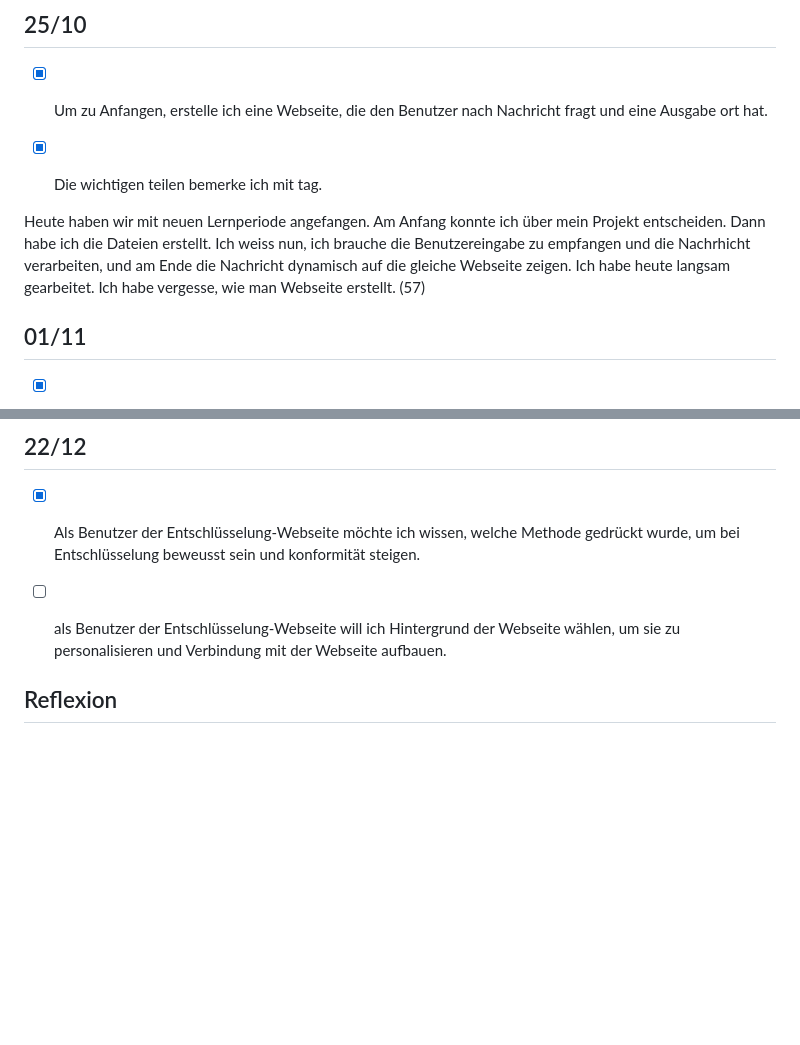
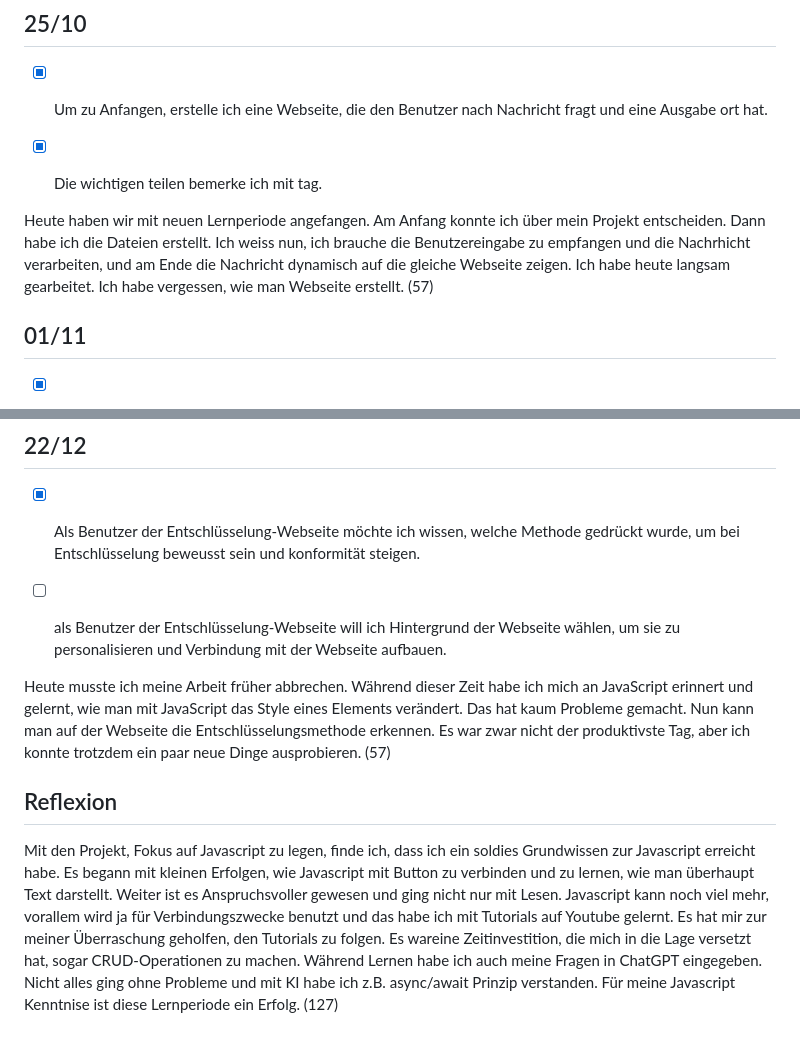
Before and after one commit to sleepz103/Lern-Periode-7, a Markdown page: README.md, 2 parts joined by grey strips. GitHub-like rendering; blank space fills up the shorter version.

```diff
--- a/README.md
+++ b/README.md
@@ -24,7 +24,7 @@ Nach einer Empfehlung habe ich entschieden, ich möchte Shift Entschlüsselung a
 
 - [x] Die wichtigen teilen bemerke ich mit tag.
 
-Heute haben wir mit neuen Lernperiode angefangen. Am Anfang konnte ich über mein Projekt entscheiden. Dann habe ich die Dateien erstellt. Ich weiss nun, ich brauche die Benutzereingabe zu empfangen und die Nachrhicht verarbeiten, und am Ende die Nachricht dynamisch auf die gleiche Webseite zeigen. Ich habe heute langsam gearbeitet. Ich habe vergesse, wie man Webseite erstellt. (57)
+Heute haben wir mit neuen Lernperiode angefangen. Am Anfang konnte ich über mein Projekt entscheiden. Dann habe ich die Dateien erstellt. Ich weiss nun, ich brauche die Benutzereingabe zu empfangen und die Nachrhicht verarbeiten, und am Ende die Nachricht dynamisch auf die gleiche Webseite zeigen. Ich habe heute langsam gearbeitet. Ich habe vergessen, wie man Webseite erstellt. (57)
 
 ## 01/11
 
@@ -103,4 +103,8 @@ Heute habe ich mit Test Driven Development Methode gearbeitet, um ein Programm z
 
 - [ ] als Benutzer der Entschlüsselung-Webseite will ich Hintergrund der Webseite wählen, um sie zu personalisieren und Verbindung mit der Webseite aufbauen.
 
+Heute musste ich meine Arbeit früher abbrechen. Während dieser Zeit habe ich mich an JavaScript erinnert und gelernt, wie man mit JavaScript das Style eines Elements verändert. Das hat kaum Probleme gemacht. Nun kann man auf der Webseite die Entschlüsselungsmethode erkennen. Es war zwar nicht der produktivste Tag, aber ich konnte trotzdem ein paar neue Dinge ausprobieren. (57)
+
 ## Reflexion
+
+Mit den Projekt, Fokus auf Javascript zu legen, finde ich, dass ich ein soldies Grundwissen zur Javascript erreicht habe. Es begann mit kleinen Erfolgen, wie Javascript mit Button zu verbinden und zu lernen, wie man überhaupt Text darstellt. Weiter ist es Anspruchsvoller gewesen und ging nicht nur mit Lesen. Javascript kann noch viel mehr, vorallem wird ja für Verbindungszwecke benutzt und das habe ich mit Tutorials auf Youtube gelernt. Es hat mir zur meiner Überraschung geholfen, den Tutorials zu folgen. Es wareine Zeitinvestition, die mich in die Lage versetzt hat, sogar CRUD-Operationen zu machen. Während Lernen habe ich auch meine Fragen in ChatGPT eingegeben. Nicht alles ging ohne Probleme und mit KI habe ich z.B. async/await Prinzip verstanden. Für meine Javascript Kenntnise ist diese Lernperiode ein Erfolg. (127)
```
Also changed, not shown: other parts of README.md (+1 -1 lines).
